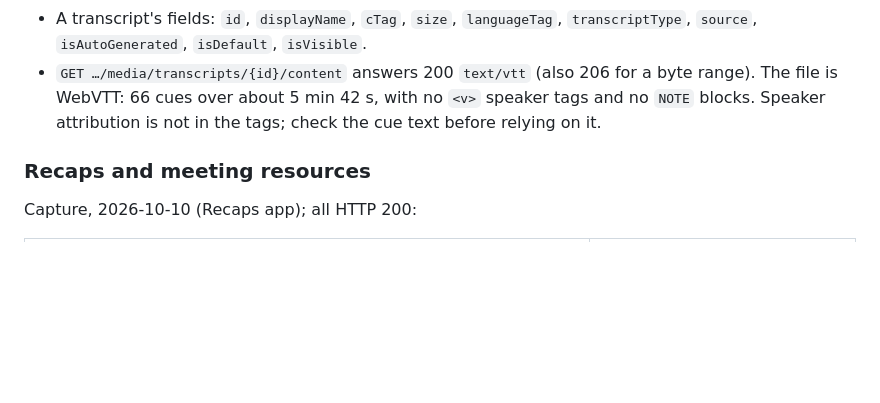
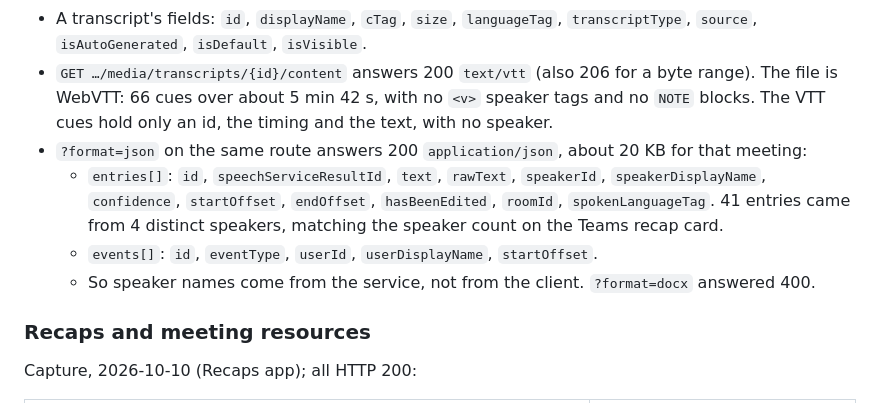
Before and after one commit to lucasrhode95/lrh-teams-connector, a Markdown page: docs/api-research.md, the part around the change. Drawn GitHub-style; blank space fills up the shorter version.

```diff
--- a/docs/api-research.md
+++ b/docs/api-research.md
@@ -715,7 +715,13 @@ Not used by the connector; the starting point for roadmap P2.2f.
   `isAutoGenerated`, `isDefault`, `isVisible`.
 - `GET …/media/transcripts/{id}/content` answers 200 `text/vtt` (also 206 for a byte range). The file is WebVTT:
   66 cues over about 5 min 42 s, with no `<v>` speaker tags and no `NOTE` blocks.
-  Speaker attribution is not in the tags; check the cue text before relying on it.
+  The VTT cues hold only an id, the timing and the text, with no speaker.
+- `?format=json` on the same route answers 200 `application/json`, about 20 KB for that meeting:
+  - `entries[]`: `id`, `speechServiceResultId`, `text`, `rawText`, `speakerId`, `speakerDisplayName`,
+    `confidence`, `startOffset`, `endOffset`, `hasBeenEdited`, `roomId`, `spokenLanguageTag`. 41 entries came
+    from 4 distinct speakers, matching the speaker count on the Teams recap card.
+  - `events[]`: `id`, `eventType`, `userId`, `userDisplayName`, `startOffset`.
+  - So speaker names come from the service, not from the client. `?format=docx` answered 400.
 
 ### Recaps and meeting resources
 
```
Also changed, not shown: docs/roadmap.md (+14 -21 lines).
